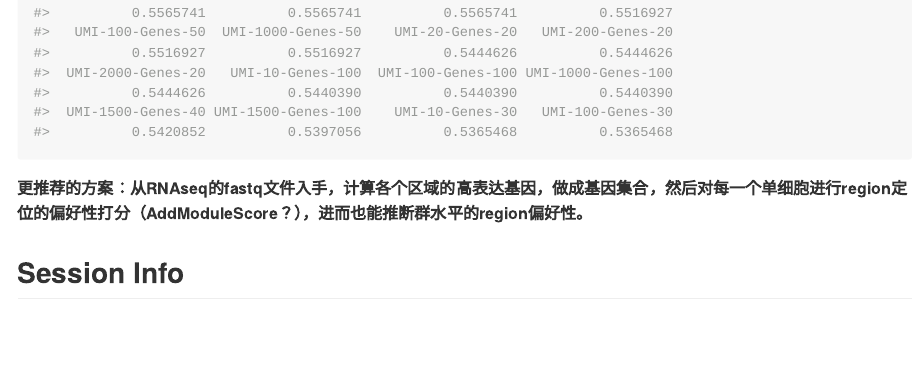
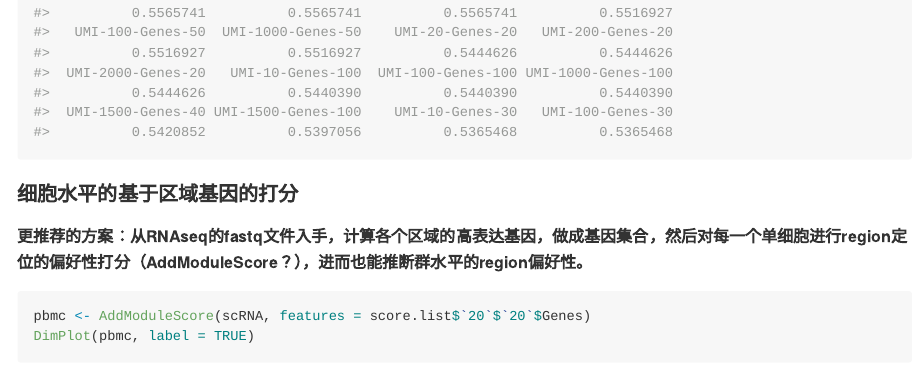
Before and after one commit to fentouxungui/MyRPackage, an R Markdown document (README.Rmd): the page in a window 1100 px wide, from 3950 px down. The pictures show the output file README.md that the author committed with the source, drawn offline in the style of GitHub; long lines of code are wrapped; badge pictures from the web are left out.

Commit message:
added cell level regional score
based on Seurat AddModulesSore() Function

````diff
--- a/README.Rmd
+++ b/README.Rmd
@@ -146,4 +146,10 @@
 head(scRNAseq_Score_Compare(score.list,score.matrix),20)
 ```
 
+#### 细胞水平的基于区域基因的打分
+
 **更推荐的方案：从RNAseq的fastq文件入手，计算各个区域的高表达基因，做成基因集合，然后对每一个单细胞进行region定位的偏好性打分（AddModuleScore？），进而也能推断群水平的region偏好性。**
+
+```{r fig.width=10,fig.height=6}
+pbmc <- AddModuleScore(scRNA, features = score.list$`20`$`20`$Genes)
+DimPlot(pbmc, label = TRUE)
````
Also changed, not shown: README.md, README.Rmd (2 more changed lines), 2 other files.
